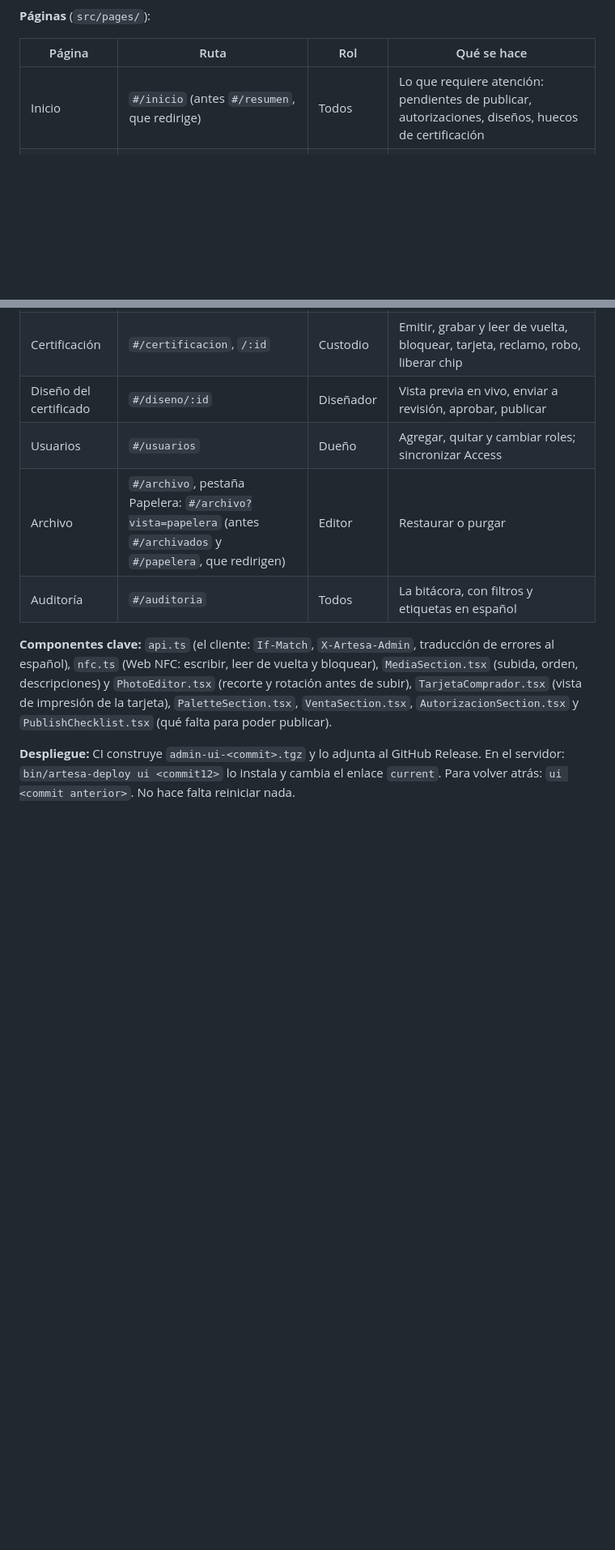
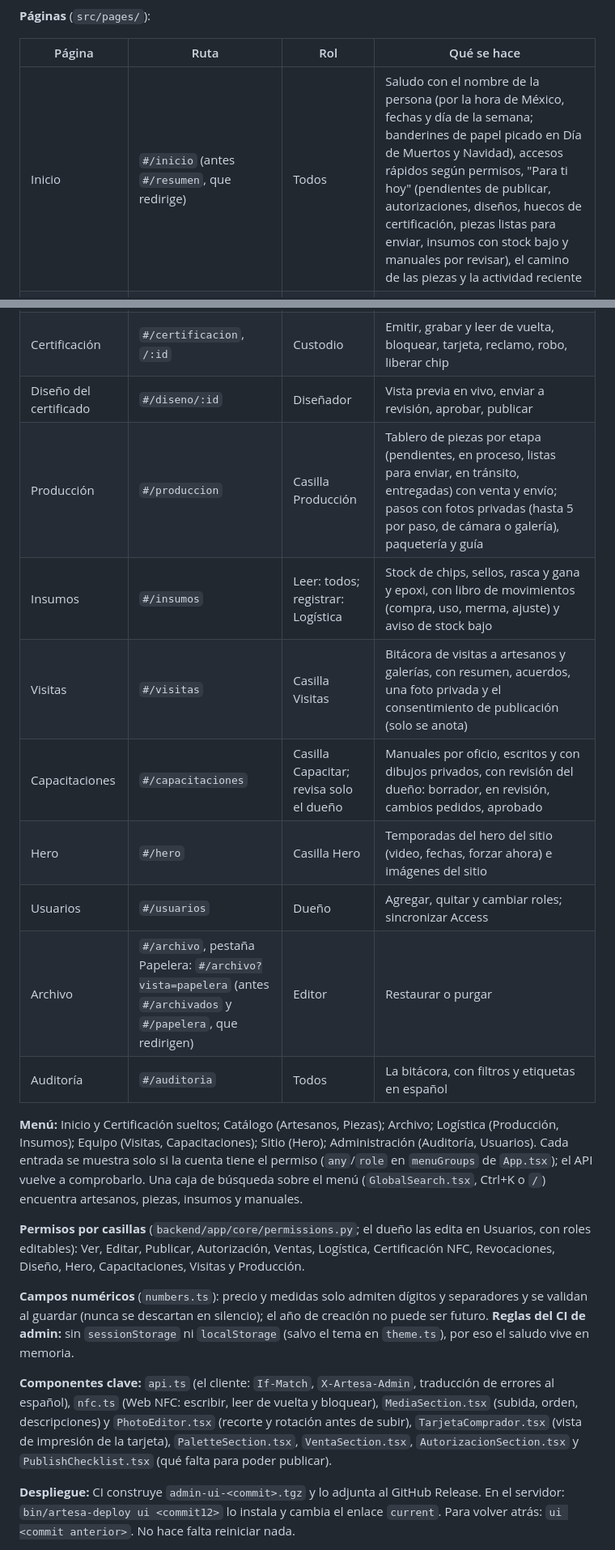
Before and after one commit to Sibajx/Artesa-NFC, a Markdown page: docs/DOCUMENTACION_TECNICA.md, 2 parts joined by grey strips. Shown at 81% size. Rendered like a GitHub page; blank space fills up the shorter version.

Commit message:
Docs: páginas nuevas de Gestión, menú, permisos y campos numéricos
Agrega Producción, Insumos, Visitas, Capacitaciones y Hero a la tabla de páginas,
describe el menú agrupado, la búsqueda global, las 13 casillas de permisos, la
validación de campos numéricos y la regla del CI sobre el almacenamiento del
navegador. Solo documentación.

Co-Authored-By: Claude Sonnet 5.5 <noreply@anthropic.com>
Claude-Session: https://claude.ai/code/session_018SRmDU9N84RFBjvJV2TThr

```diff
--- a/docs/DOCUMENTACION_TECNICA.md
+++ b/docs/DOCUMENTACION_TECNICA.md
@@ -732,14 +732,36 @@ servidor de estáticos no tenga que redirigir.
 
 | Página | Ruta | Rol | Qué se hace |
 |---|---|---|---|
-| Inicio | `#/inicio` (antes `#/resumen`, que redirige) | Todos | Lo que requiere atención: pendientes de publicar, autorizaciones, diseños, huecos de certificación |
+| Inicio | `#/inicio` (antes `#/resumen`, que redirige) | Todos | Saludo con el nombre de la persona (por la hora de México, fechas y día de la semana; banderines de papel picado en Día de Muertos y Navidad), accesos rápidos según permisos, "Para ti hoy" (pendientes de publicar, autorizaciones, diseños, huecos de certificación, piezas listas para enviar, insumos con stock bajo y manuales por revisar), el camino de las piezas y la actividad reciente |
 | Artesanos | `#/artesanos`, `/nuevo`, `/:id`, `/:id/editar` | Editor | Lista con filtros, ficha, formulario, autorización por WhatsApp |
 | Piezas | `#/piezas`, `/nueva`, `/:id`, `/:id/editar` | Editor | Ficha, media, paleta, venta, checklist de publicación. Pestaña Inventario: `#/piezas?vista=inventario` (antes `#/inventario`, que redirige) |
 | Certificación | `#/certificacion`, `/:id` | Custodio | Emitir, grabar y leer de vuelta, bloquear, tarjeta, reclamo, robo, liberar chip |
 | Diseño del certificado | `#/diseno/:id` | Diseñador | Vista previa en vivo, enviar a revisión, aprobar, publicar |
+| Producción | `#/produccion` | Casilla Producción | Tablero de piezas por etapa (pendientes, en proceso, listas para enviar, en tránsito, entregadas) con venta y envío; pasos con fotos privadas (hasta 5 por paso, de cámara o galería), paquetería y guía |
+| Insumos | `#/insumos` | Leer: todos; registrar: Logística | Stock de chips, sellos, rasca y gana y epoxi, con libro de movimientos (compra, uso, merma, ajuste) y aviso de stock bajo |
+| Visitas | `#/visitas` | Casilla Visitas | Bitácora de visitas a artesanos y galerías, con resumen, acuerdos, una foto privada y el consentimiento de publicación (solo se anota) |
+| Capacitaciones | `#/capacitaciones` | Casilla Capacitar; revisa solo el dueño | Manuales por oficio, escritos y con dibujos privados, con revisión del dueño: borrador, en revisión, cambios pedidos, aprobado |
+| Hero | `#/hero` | Casilla Hero | Temporadas del hero del sitio (video, fechas, forzar ahora) e imágenes del sitio |
 | Usuarios | `#/usuarios` | Dueño | Agregar, quitar y cambiar roles; sincronizar Access |
 | Archivo | `#/archivo`, pestaña Papelera: `#/archivo?vista=papelera` (antes `#/archivados` y `#/papelera`, que redirigen) | Editor | Restaurar o purgar |
 | Auditoría | `#/auditoria` | Todos | La bitácora, con filtros y etiquetas en español |
+
+**Menú:** Inicio y Certificación sueltos; Catálogo (Artesanos, Piezas); Archivo;
+Logística (Producción, Insumos); Equipo (Visitas, Capacitaciones); Sitio (Hero);
+Administración (Auditoría, Usuarios). Cada entrada se muestra solo si la cuenta
+tiene el permiso (`any`/`role` en `menuGroups` de `App.tsx`); el API vuelve a
+comprobarlo. Una caja de búsqueda sobre el menú (`GlobalSearch.tsx`, Ctrl+K o `/`)
+encuentra artesanos, piezas, insumos y manuales.
+
+**Permisos por casillas** (`backend/app/core/permissions.py`; el dueño las edita
+en Usuarios, con roles editables): Ver, Editar, Publicar, Autorización, Ventas,
+Logística, Certificación NFC, Revocaciones, Diseño, Hero, Capacitaciones, Visitas
+y Producción.
+
+**Campos numéricos** (`numbers.ts`): precio y medidas solo admiten dígitos y
+separadores y se validan al guardar (nunca se descartan en silencio); el año de
+creación no puede ser futuro. **Reglas del CI de admin:** sin `sessionStorage`
+ni `localStorage` (salvo el tema en `theme.ts`), por eso el saludo vive en memoria.
 
 **Componentes clave:** `api.ts` (el cliente: `If-Match`, `X-Artesa-Admin`,
 traducción de errores al español), `nfc.ts` (Web NFC: escribir, leer de vuelta
```
